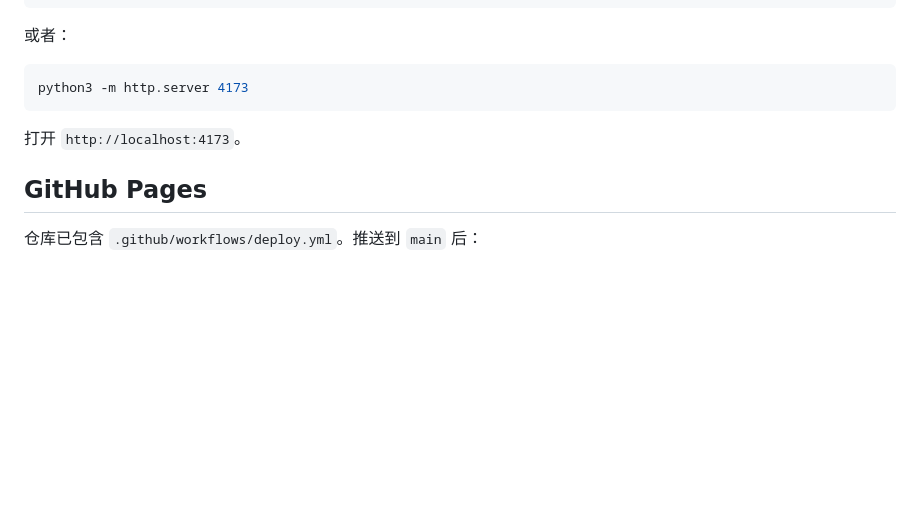
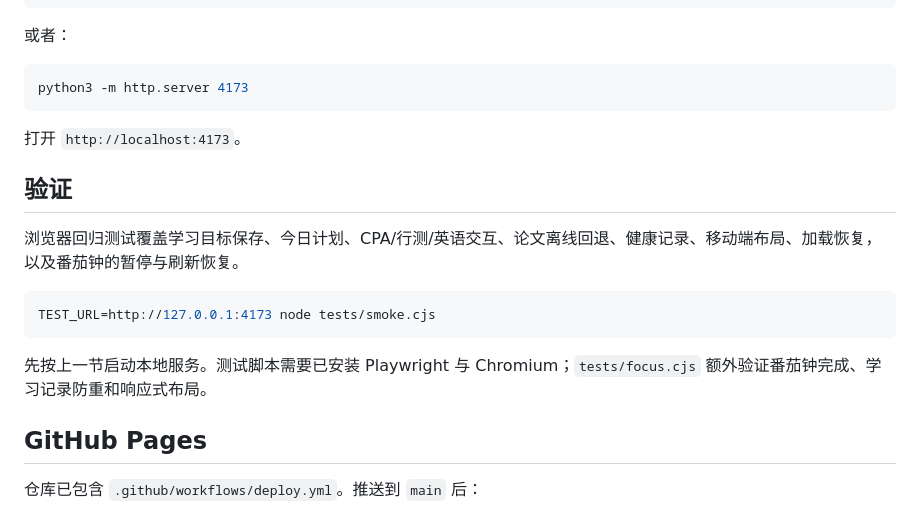
Before and after one commit to cvnices8-byte/person-worksation, a Markdown page: README.md, the part around one of its changes. GitHub-like rendering; blank space fills up the shorter version.

````diff
--- a/README.md
+++ b/README.md
@@ -63,6 +101,16 @@ python3 -m http.server 4173
 
 打开 `http://localhost:4173`。
 
+## 验证
+
+浏览器回归测试覆盖学习目标保存、今日计划、CPA/行测/英语交互、论文离线回退、健康记录、移动端布局、加载恢复，以及番茄钟的暂停与刷新恢复。
+
+```bash
+TEST_URL=http://127.0.0.1:4173 node tests/smoke.cjs
+```
+
+先按上一节启动本地服务。测试脚本需要已安装 Playwright 与 Chromium；`tests/focus.cjs` 额外验证番茄钟完成、学习记录防重和响应式布局。
+
 ## GitHub Pages
 
 仓库已包含 `.github/workflows/deploy.yml`。推送到 `main` 后：
````
Also changed, not shown: other parts of README.md (+41 -3 lines).
